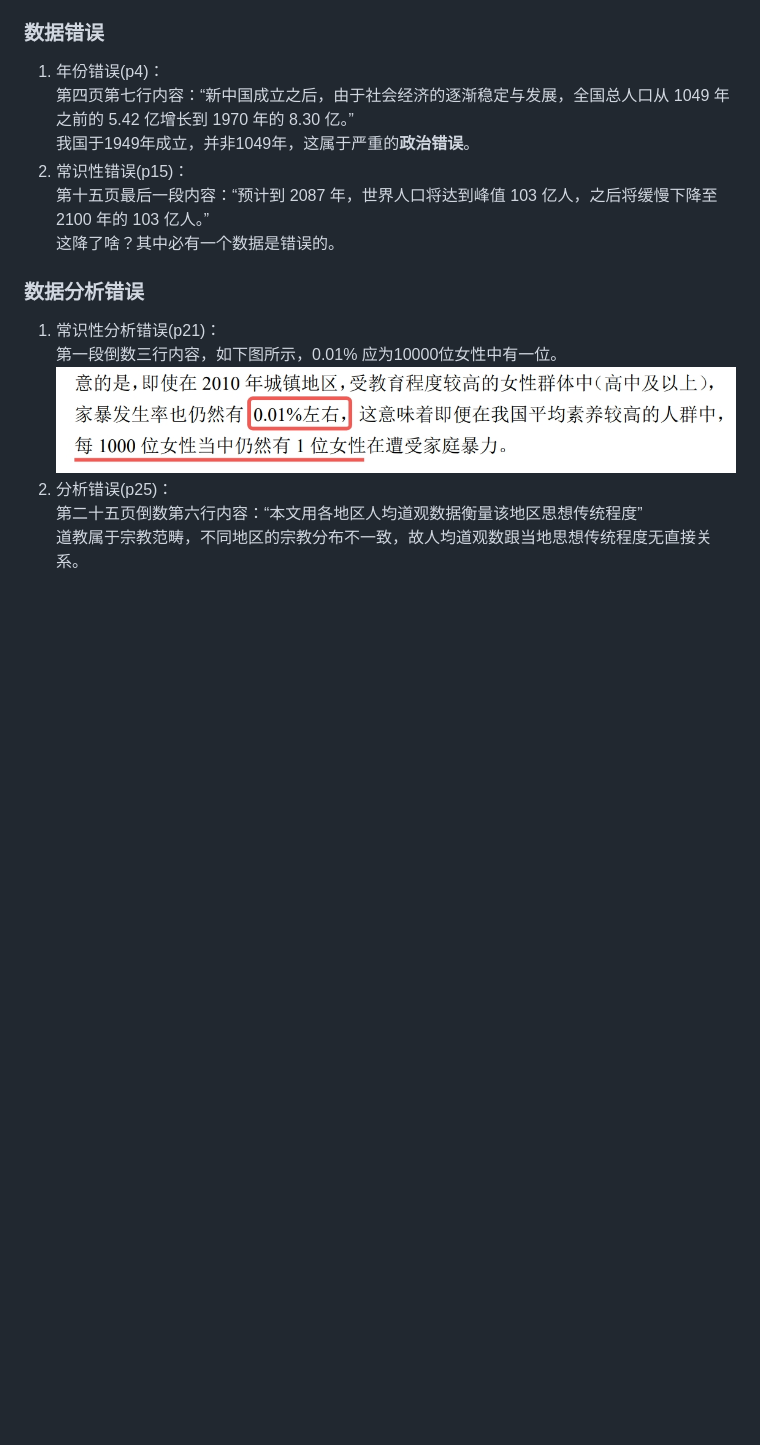
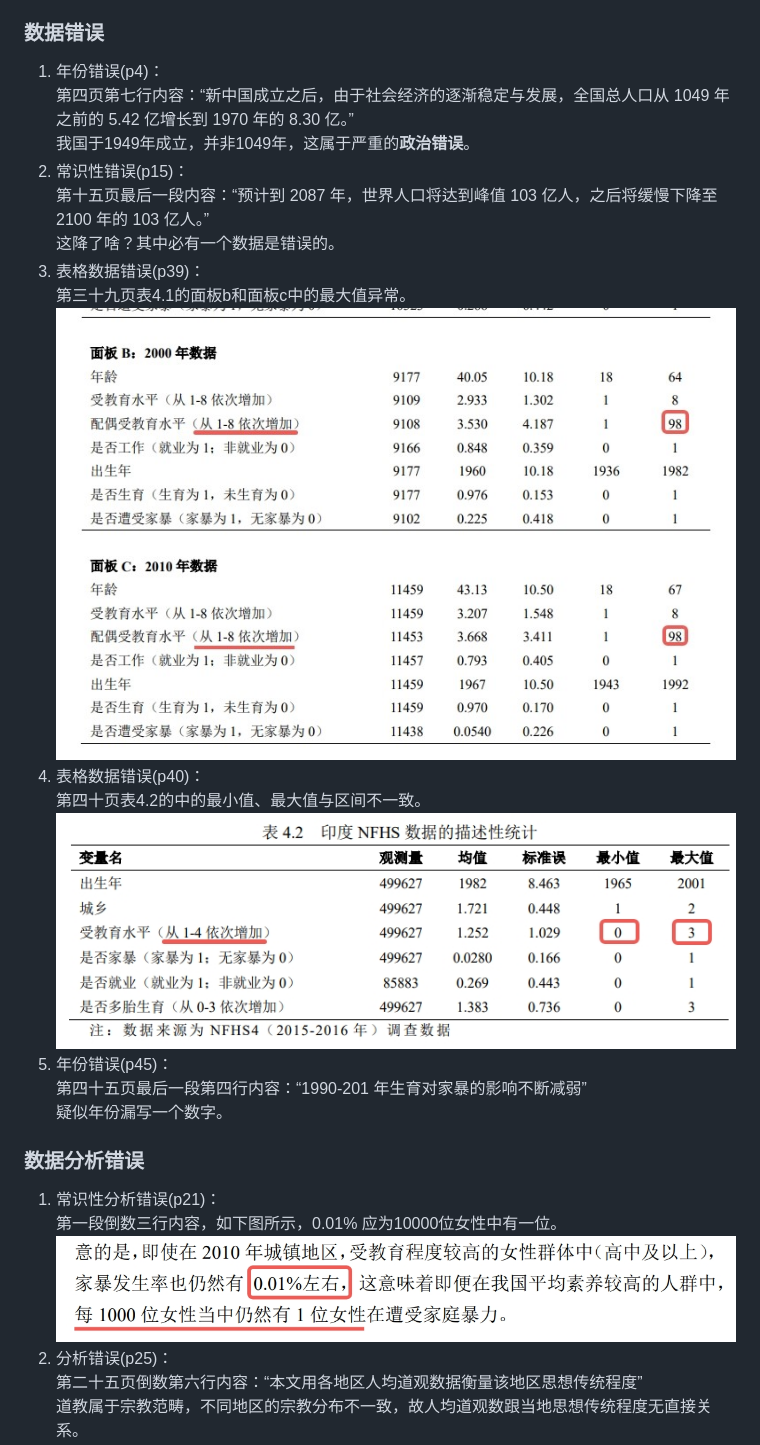
Before and after one commit to zouzhekang/YJYpaper, a Markdown page: README.md, the part around the change printed below. GitHub-like rendering; pictures changed too: pic/tab2.jpeg (added), pic/tab3.jpeg (added); blank space fills up the shorter version.

```diff
--- a/README.md
+++ b/README.md
@@ -41,6 +41,15 @@
 2. 常识性错误(p15)：
 第十五页最后一段内容：“预计到 2087 年，世界人口将达到峰值 103 亿人，之后将缓慢下降至 2100 年的 103 亿人。”
 这降了啥？其中必有一个数据是错误的。
+3. 表格数据错误(p39)：
+第三十九页表4.1的面板b和面板c中的最大值异常。
+![tab 4.1](./pic/tab2.jpeg)
+4. 表格数据错误(p40)：
+第四十页表4.2的中的最小值、最大值与区间不一致。
+![tab 4.2](./pic/tab3.jpeg)
+5. 年份错误(p45)：
+第四十五页最后一段第四行内容：“1990-201 年生育对家暴的影响不断减弱”
+疑似年份漏写一个数字。
 
 ### 数据分析错误
 1. 常识性分析错误(p21)：
```
Also changed, not shown: other parts of README.md (+68 -20 lines).
